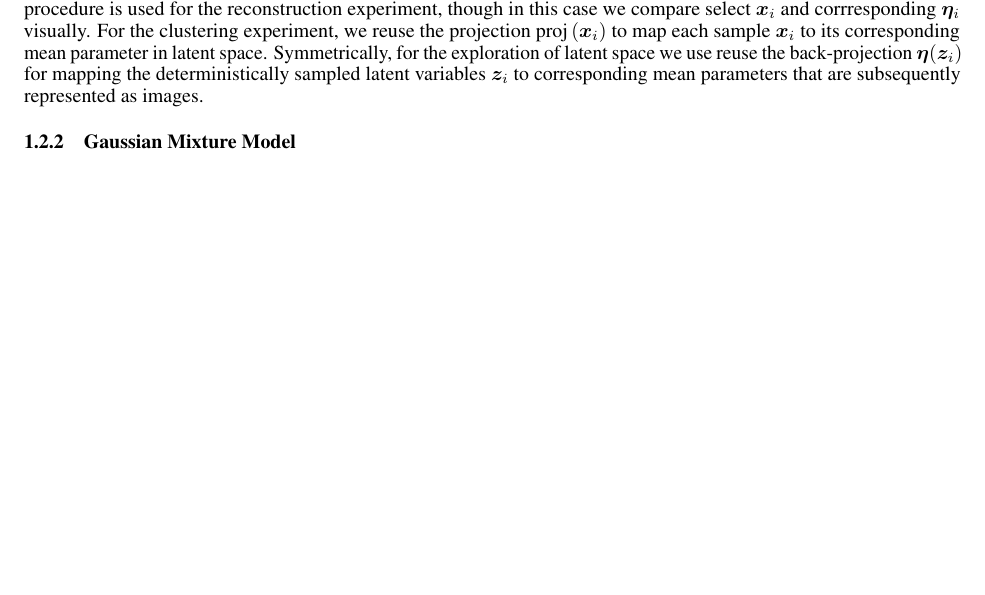
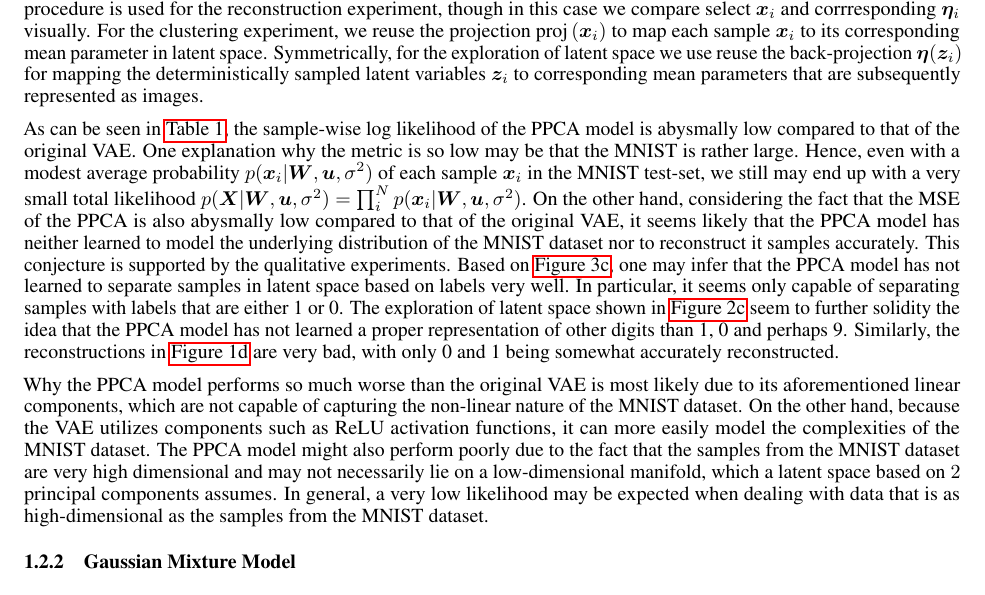
Before and after one commit to JackismyShephard/pml-22-exam, a LaTeX document (report/report.tex, which reads report/sections/A21.tex): part of page 3 of 6 before the commit and part of page 3 of 7 after it, cut so that both start at the same text, the shorter picture padded with empty space. Compiled offline with pdfLaTeX.

Commit message:
finish first draft of PPCA section

```diff
--- a/report/sections/A21.tex
+++ b/report/sections/A21.tex
@@ -6,4 +6,8 @@ The existence of a closed-form expression for the likelihood function is useful,
 Perhaps the most obvious disadvantage of the PPCA model is that it is based on a linear-gaussian framework and hence, unlike the VAE, may not be able to capture complex non-linear structure in the data it is trained on. On another note, it is worth pointing out that the maximum-likelihood solution to the PPCA model only determines the latent space up to an arbitrary rotation $\bm{R}$. We shall for simplicity set $\bm{R} = \bm{I}$. Moreover, we shall use $M=2$ principal components, so that we may easily compare the latent space of the PPCA model with that of the previously introduced VAE models.
 
 \paragraph{Model performance}
-We assess whether the PPCA model is better or worse than the original VAE by using the same quantitative measures and qualitative experiments used to compare the CVAE with the VAE. For the MSE loss we compare images $\bm{x}_i$ from the MNIST test set with corresponding mean parameter values $\bm{\eta}_i$ obtained by first mapping each $\bm{x}_i$ to a posterior distribution $p(\bm{z}_i|\bm{x}_i) = \mathcal{N}\lr{\bm{z}| \text{proj}\lr{\bm{x}_i}, \sigma^2 \bm{M}^{-1}}$,where  $\text{proj}(\bm{x}_i) = \bm{M}^{-1} \bm{W}^T\lr{\bm{x}_i - \bm{\mu}}$ and $\bm{M} = \bm{W}^{T}\bm{W} + \sigma^2 \bm{I}$ ,then sampling a $\bm{z}_i$ from this distribution, and finally computing $\bm{\eta}(\bm{z}_i) = \bm{W}\bm{z}_i + \bm{\mu}_i$. This same procedure is used for the reconstruction experiment, though in this case we compare select $\bm{x}_i$ and corrresponding $\bm{\eta}_i$ visually. For the clustering experiment, we reuse the projection  $\text{proj}\lr{\bm{x}_i}$ to map each sample $\bm{x}_i$ to its corresponding mean parameter in latent space. Symmetrically, for the exploration of latent space we use reuse the back-projection $\bm{\eta}(\bm{z}_i)$ for mapping the deterministically sampled latent variables $\bm{z}_i$ to corresponding mean parameters that are subsequently represented as images.
+We assess whether the PPCA model is better or worse than the original VAE by using the same quantitative measures and qualitative experiments used to compare the CVAE with the VAE\@. For the MSE loss we compare images $\bm{x}_i$ from the MNIST test set with corresponding mean parameter values $\bm{\eta}_i$ obtained by first mapping each $\bm{x}_i$ to a posterior distribution $p(\bm{z}_i|\bm{x}_i) = \mathcal{N}\lr{\bm{z}| \text{proj}\lr{\bm{x}_i}, \sigma^2 \bm{M}^{-1}}$,where  $\text{proj}(\bm{x}_i) = \bm{M}^{-1} \bm{W}^T\lr{\bm{x}_i - \bm{\mu}}$ and $\bm{M} = \bm{W}^{T}\bm{W} + \sigma^2 \bm{I}$ ,then sampling a $\bm{z}_i$ from this distribution, and finally computing $\bm{\eta}(\bm{z}_i) = \bm{W}\bm{z}_i + \bm{\mu}_i$. This same procedure is used for the reconstruction experiment, though in this case we compare select $\bm{x}_i$ and corrresponding $\bm{\eta}_i$ visually. For the clustering experiment, we reuse the projection  $\text{proj}\lr{\bm{x}_i}$ to map each sample $\bm{x}_i$ to its corresponding mean parameter in latent space. Symmetrically, for the exploration of latent space we use reuse the back-projection $\bm{\eta}(\bm{z}_i)$ for mapping the deterministically sampled latent variables $\bm{z}_i$ to corresponding mean parameters that are subsequently represented as images.
+
+As can be seen in \cref{table:metrics}, the sample-wise log likelihood of the PPCA model is abysmally low compared to that of the original VAE\@. One explanation why the metric is so low may be that the MNIST is rather large. Hence, even with a modest average probability $p(\bm{x}_i | \bm{W}, \bm{u}, \sigma^2)$ of each sample $\bm{x}_i$ in the MNIST test-set, we still may end up with a very small total likelihood $p(\bm{X}|\bm{W}, \bm{u}, \sigma^2 ) = \prod_{i}^{N}p(\bm{x}_i | \bm{W}, \bm{u}, \sigma^2)$. On the other hand, considering the fact that the MSE of the PPCA is also abysmally low compared to that of the original VAE, it seems likely that the PPCA model has neither learned to model the underlying distribution of the MNIST dataset nor to reconstruct it samples accurately. This conjecture is supported by the qualitative experiments. Based on \cref{fig:ppca:clustering}, one may infer that the PPCA model has not learned to separate samples in latent space based on labels very well. In particular, it seems only capable of separating samples with labels that are either 1 or 0. The exploration of latent space shown in \cref{fig:ppca:interpolation} seem to further solidity the idea that the PPCA model has not learned a proper representation of other digits than 1, 0 and perhaps 9. Similarly, the reconstructions in \cref{fig:ppca:mean} are very bad, with only 0 and 1 being somewhat accurately reconstructed.
+
+Why the PPCA model performs so much worse than the original VAE is most likely due to its aforementioned linear components, which are not capable of capturing the non-linear nature of the MNIST dataset. On the other hand, because the VAE utilizes components such as ReLU activation functions, it can more easily model the complexities of the MNIST dataset. The PPCA model might also perform poorly due to the fact that the samples from the MNIST dataset are very high dimensional and may not necessarily lie on a low-dimensional manifold, which a latent space based on $2$ principal components assumes. In general, a very low likelihood may be expected when dealing with data that is as high-dimensional as the samples from the MNIST dataset.
```
Also changed, not shown: report/doc/report.pdf.
